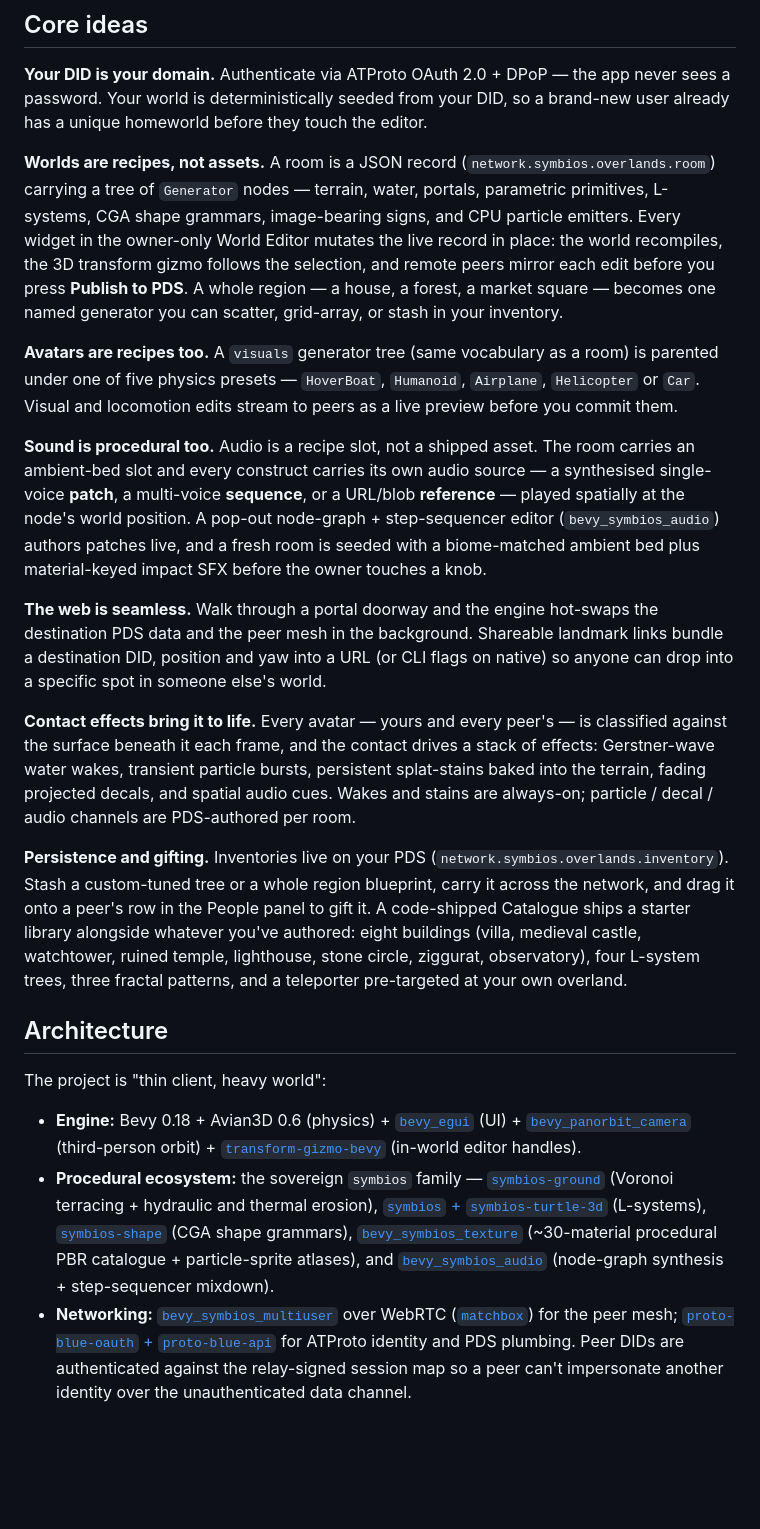
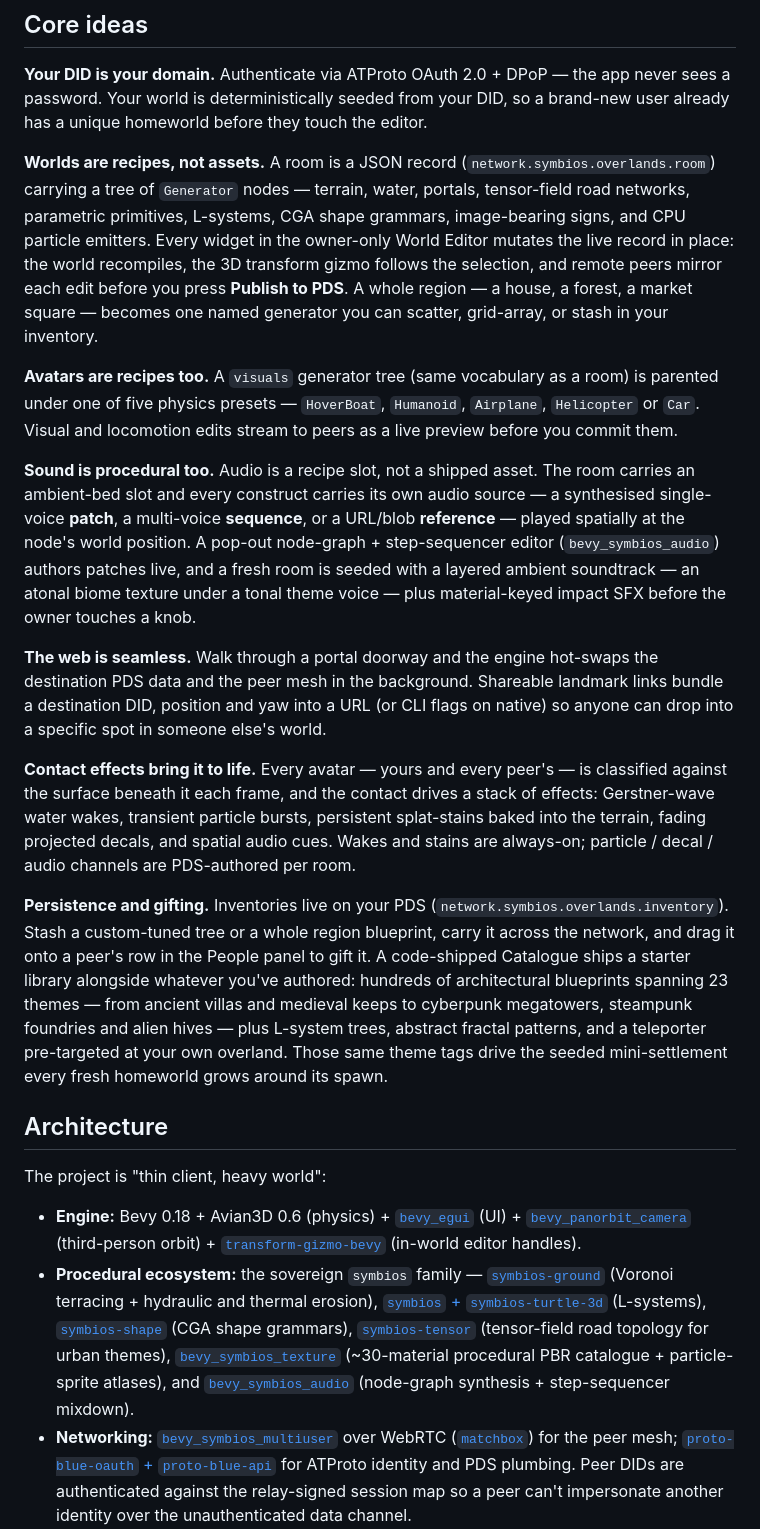
Before and after one commit to TheJanusStream/symbios-overlands, a Markdown page: README.md, the part around one of its changes. Drawn GitHub-style; blank space fills up the shorter version.

```diff
--- a/README.md
+++ b/README.md
@@ -16,24 +16,24 @@ Built in Rust on the [Bevy](https://bevyengine.org/) engine. The same binary run
 
 **Your DID is your domain.** Authenticate via ATProto OAuth 2.0 + DPoP — the app never sees a password. Your world is deterministically seeded from your DID, so a brand-new user already has a unique homeworld before they touch the editor.
 
-**Worlds are recipes, not assets.** A room is a JSON record (`network.symbios.overlands.room`) carrying a tree of `Generator` nodes — terrain, water, portals, parametric primitives, L-systems, CGA shape grammars, image-bearing signs, and CPU particle emitters. Every widget in the owner-only World Editor mutates the live record in place: the world recompiles, the 3D transform gizmo follows the selection, and remote peers mirror each edit before you press **Publish to PDS**. A whole region — a house, a forest, a market square — becomes one named generator you can scatter, grid-array, or stash in your inventory.
+**Worlds are recipes, not assets.** A room is a JSON record (`network.symbios.overlands.room`) carrying a tree of `Generator` nodes — terrain, water, portals, tensor-field road networks, parametric primitives, L-systems, CGA shape grammars, image-bearing signs, and CPU particle emitters. Every widget in the owner-only World Editor mutates the live record in place: the world recompiles, the 3D transform gizmo follows the selection, and remote peers mirror each edit before you press **Publish to PDS**. A whole region — a house, a forest, a market square — becomes one named generator you can scatter, grid-array, or stash in your inventory.
 
 **Avatars are recipes too.** A `visuals` generator tree (same vocabulary as a room) is parented under one of five physics presets — `HoverBoat`, `Humanoid`, `Airplane`, `Helicopter` or `Car`. Visual and locomotion edits stream to peers as a live preview before you commit them.
 
-**Sound is procedural too.** Audio is a recipe slot, not a shipped asset. The room carries an ambient-bed slot and every construct carries its own audio source — a synthesised single-voice **patch**, a multi-voice **sequence**, or a URL/blob **reference** — played spatially at the node's world position. A pop-out node-graph + step-sequencer editor (`bevy_symbios_audio`) authors patches live, and a fresh room is seeded with a biome-matched ambient bed plus material-keyed impact SFX before the owner touches a knob.
+**Sound is procedural too.** Audio is a recipe slot, not a shipped asset. The room carries an ambient-bed slot and every construct carries its own audio source — a synthesised single-voice **patch**, a multi-voice **sequence**, or a URL/blob **reference** — played spatially at the node's world position. A pop-out node-graph + step-sequencer editor (`bevy_symbios_audio`) authors patches live, and a fresh room is seeded with a layered ambient soundtrack — an atonal biome texture under a tonal theme voice — plus material-keyed impact SFX before the owner touches a knob.
 
 **The web is seamless.** Walk through a portal doorway and the engine hot-swaps the destination PDS data and the peer mesh in the background. Shareable landmark links bundle a destination DID, position and yaw into a URL (or CLI flags on native) so anyone can drop into a specific spot in someone else's world.
 
 **Contact effects bring it to life.** Every avatar — yours and every peer's — is classified against the surface beneath it each frame, and the contact drives a stack of effects: Gerstner-wave water wakes, transient particle bursts, persistent splat-stains baked into the terrain, fading projected decals, and spatial audio cues. Wakes and stains are always-on; particle / decal / audio channels are PDS-authored per room.
 
-**Persistence and gifting.** Inventories live on your PDS (`network.symbios.overlands.inventory`). Stash a custom-tuned tree or a whole region blueprint, carry it across the network, and drag it onto a peer's row in the People panel to gift it. A code-shipped Catalogue ships a starter library alongside whatever you've authored: eight buildings (villa, medieval castle, watchtower, ruined temple, lighthouse, stone circle, ziggurat, observatory), four L-system trees, three fractal patterns, and a teleporter pre-targeted at your own overland.
+**Persistence and gifting.** Inventories live on your PDS (`network.symbios.overlands.inventory`). Stash a custom-tuned tree or a whole region blueprint, carry it across the network, and drag it onto a peer's row in the People panel to gift it. A code-shipped Catalogue ships a starter library alongside whatever you've authored: hundreds of architectural blueprints spanning 23 themes — from ancient villas and medieval keeps to cyberpunk megatowers, steampunk foundries and alien hives — plus L-system trees, abstract fractal patterns, and a teleporter pre-targeted at your own overland. Those same theme tags drive the seeded mini-settlement every fresh homeworld grows around its spawn.
 
 ## Architecture
 
 The project is "thin client, heavy world":
 
 - **Engine:** Bevy 0.18 + Avian3D 0.6 (physics) + [`bevy_egui`](https://github.com/vladbat00/bevy_egui) (UI) + [`bevy_panorbit_camera`](https://github.com/Plonq/bevy_panorbit_camera) (third-person orbit) + [`transform-gizmo-bevy`](https://github.com/urholaukkarinen/transform-gizmo) (in-world editor handles).
-- **Procedural ecosystem:** the sovereign `symbios` family — [`symbios-ground`](https://github.com/TheJanusStream/symbios-ground) (Voronoi terracing + hydraulic and thermal erosion), [`symbios` + `symbios-turtle-3d`](https://github.com/TheJanusStream/symbios) (L-systems), [`symbios-shape`](https://github.com/TheJanusStream/symbios-shape) (CGA shape grammars), [`bevy_symbios_texture`](https://github.com/TheJanusStream/bevy_symbios_texture) (~30-material procedural PBR catalogue + particle-sprite atlases), and [`bevy_symbios_audio`](https://github.com/TheJanusStream/bevy_symbios_audio) (node-graph synthesis + step-sequencer mixdown).
+- **Procedural ecosystem:** the sovereign `symbios` family — [`symbios-ground`](https://github.com/TheJanusStream/symbios-ground) (Voronoi terracing + hydraulic and thermal erosion), [`symbios` + `symbios-turtle-3d`](https://github.com/TheJanusStream/symbios) (L-systems), [`symbios-shape`](https://github.com/TheJanusStream/symbios-shape) (CGA shape grammars), [`symbios-tensor`](https://github.com/TheJanusStream/symbios-tensor) (tensor-field road topology for urban themes), [`bevy_symbios_texture`](https://github.com/TheJanusStream/bevy_symbios_texture) (~30-material procedural PBR catalogue + particle-sprite atlases), and [`bevy_symbios_audio`](https://github.com/TheJanusStream/bevy_symbios_audio) (node-graph synthesis + step-sequencer mixdown).
 - **Networking:** [`bevy_symbios_multiuser`](https://github.com/TheJanusStream/bevy_symbios_multiuser) over WebRTC ([`matchbox`](https://github.com/johanhelsing/matchbox)) for the peer mesh; [`proto-blue-oauth` + `proto-blue-api`](https://github.com/dollspace-gay/proto-blue) for ATProto identity and PDS plumbing. Peer DIDs are authenticated against the relay-signed session map so a peer can't impersonate another identity over the unauthenticated data channel.
 - **Protocol safety.** ATProto's DAG-CBOR encoding forbids floats, so every continuous spatial value is wrapped in fixed-point (`Fp` / `Fp2` / `Fp3` / `Fp4` / `Fp64`). Every record class also carries a `sanitize()` step that clamps sizes, counts, depths and octaves so a malformed payload from a hostile peer can't OOM or crash the engine.
 - **State machine.** A three-stage `AppState` (`Login` → `Loading` → `InGame`). The loading gate waits on the heightmap, the seeded ambient-audio bake, the room / avatar / inventory PDS fetches, *and* the room compile itself before gameplay starts, so a slow round-trip can't leave the world half-loaded or silent — and the browser build's long synchronous world build stays behind the loading screen instead of freezing the first visible frame.
```
Also changed, not shown: other parts of README.md (+4 -4 lines).
